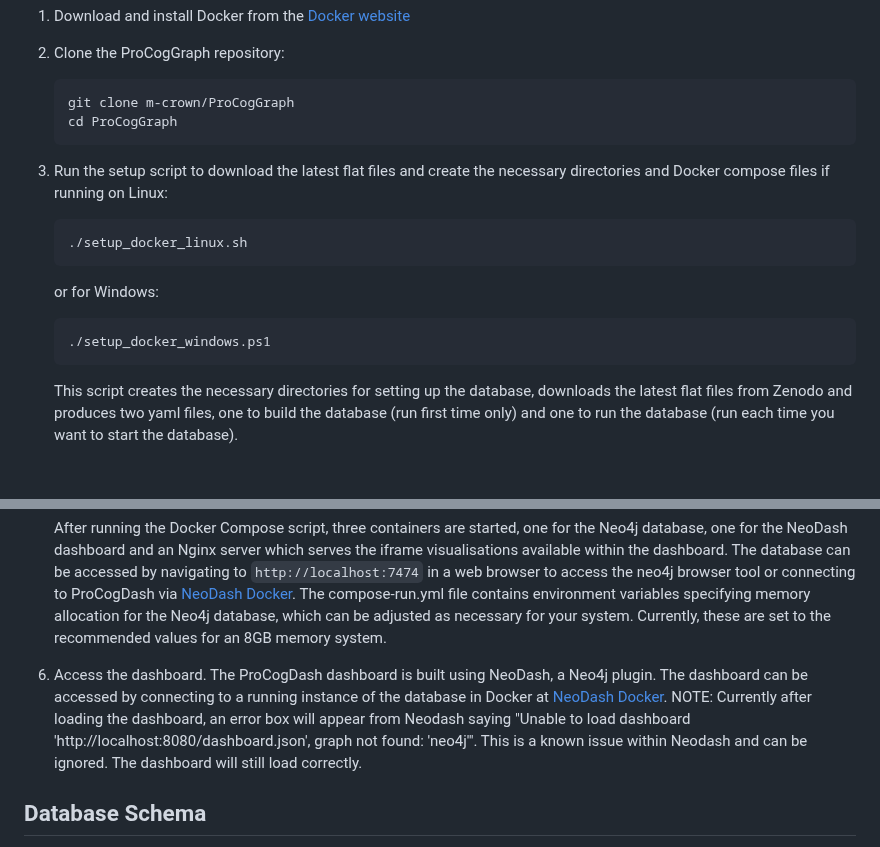
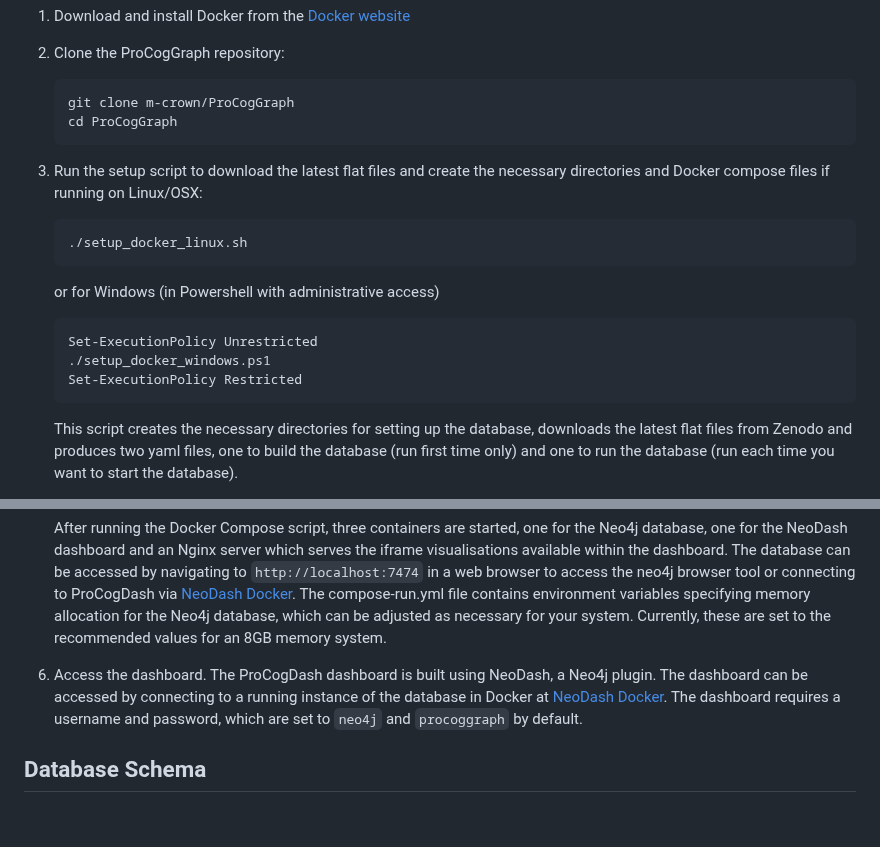
Before and after one commit to Bashton-Lab/ProCogGraph, a Markdown page: README.md, 2 parts joined by grey strips. GitHub-like rendering; blank space fills up the shorter version.

````diff
--- a/README.md
+++ b/README.md
@@ -35,16 +35,18 @@ ProCogGraph is both a pipeline for analysis of structures and a database of cogn
     cd ProCogGraph
     ```
 
-3. Run the setup script to download the latest flat files and create the necessary directories and Docker compose files if running on Linux:
+3. Run the setup script to download the latest flat files and create the necessary directories and Docker compose files if running on Linux/OSX:
 
     ``` bash
     ./setup_docker_linux.sh
     ```
 
-    or for Windows:
+    or for Windows (in Powershell with administrative access)
 
     ``` powershell
+    Set-ExecutionPolicy Unrestricted
     ./setup_docker_windows.ps1
+    Set-ExecutionPolicy Restricted
     ```
 
     This script creates the necessary directories for setting up the database, downloads the latest flat files from Zenodo and produces two yaml files, one to build the database (run first time only) and one to run the database (run each time you want to start the database).
@@ -63,7 +65,7 @@ ProCogGraph is both a pipeline for analysis of structures and a database of cogn
 
     After running the Docker Compose script, three containers are started, one for the Neo4j database, one for the NeoDash dashboard and an Nginx server which serves the iframe visualisations available within the dashboard. The database can be accessed by navigating to `http://localhost:7474` in a web browser to access the neo4j browser tool or connecting to ProCogDash via [NeoDash Docker](http://localhost:5005/). The compose-run.yml file contains environment variables specifying memory allocation for the Neo4j database, which can be adjusted as necessary for your system. Currently, these are set to the recommended values for an 8GB memory system.
 
-6. Access the dashboard. The ProCogDash dashboard is built using NeoDash, a Neo4j plugin. The dashboard can be accessed by connecting to a running instance of the database in Docker at [NeoDash Docker](localhost:5005). NOTE: Currently after loading the dashboard, an error box will appear from Neodash saying "Unable to load dashboard 'http://localhost:8080/dashboard.json', graph not found: 'neo4j'". This is a known issue within Neodash and can be ignored. The dashboard will still load correctly.
+6. Access the dashboard. The ProCogDash dashboard is built using NeoDash, a Neo4j plugin. The dashboard can be accessed by connecting to a running instance of the database in Docker at [NeoDash Docker](localhost:5005). The dashboard requires a username and password, which are set to `neo4j` and `procoggraph` by default.
 
 ## Database Schema
 
````
